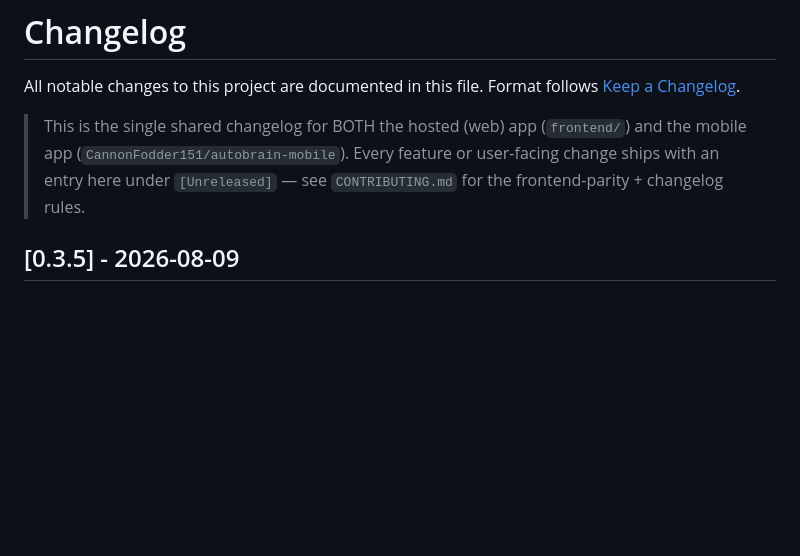
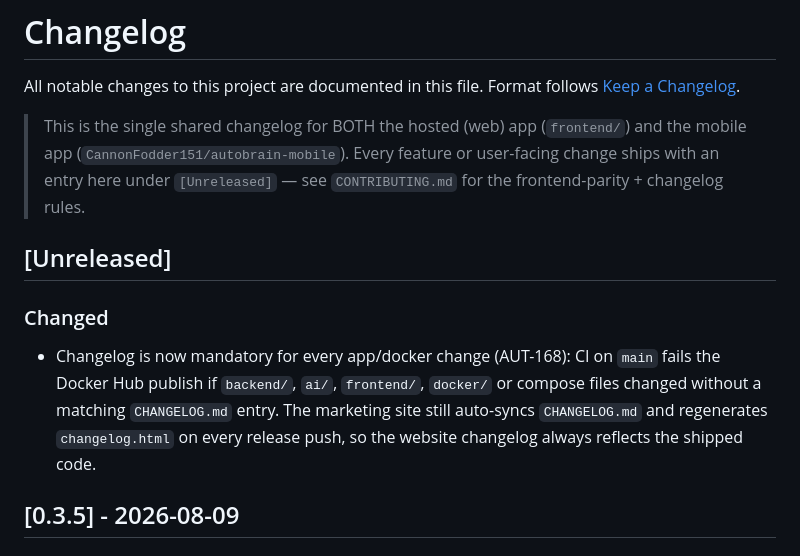
Before and after one commit to CannonFodder151/autobrainservice-website, a Markdown page: CHANGELOG.md, the part around the change. Rendered like a GitHub page; blank space fills up the shorter version.

Commit message:
Changelog: sync release notes from autobrain

```diff
--- a/CHANGELOG.md
+++ b/CHANGELOG.md
@@ -7,6 +7,16 @@ Format follows [Keep a Changelog](https://keepachangelog.com/).
 > and the mobile app (`CannonFodder151/autobrain-mobile`). Every feature or
 > user-facing change ships with an entry here under `[Unreleased]` — see
 > `CONTRIBUTING.md` for the frontend-parity + changelog rules.
+
+## [Unreleased]
+
+### Changed
+- Changelog is now mandatory for every app/docker change (AUT-168): CI on
+  `main` fails the Docker Hub publish if `backend/`, `ai/`, `frontend/`,
+  `docker/` or compose files changed without a matching `CHANGELOG.md` entry.
+  The marketing site still auto-syncs `CHANGELOG.md` and regenerates
+  `changelog.html` on every release push, so the website changelog always
+  reflects the shipped code.
 
 ## [0.3.5] - 2026-08-09
 
```
